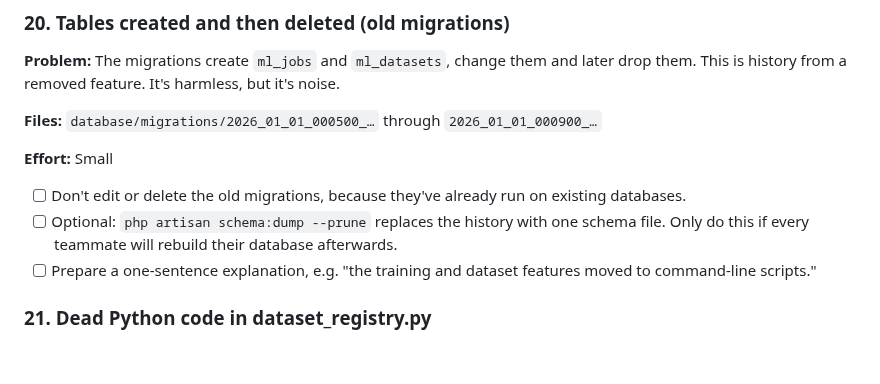
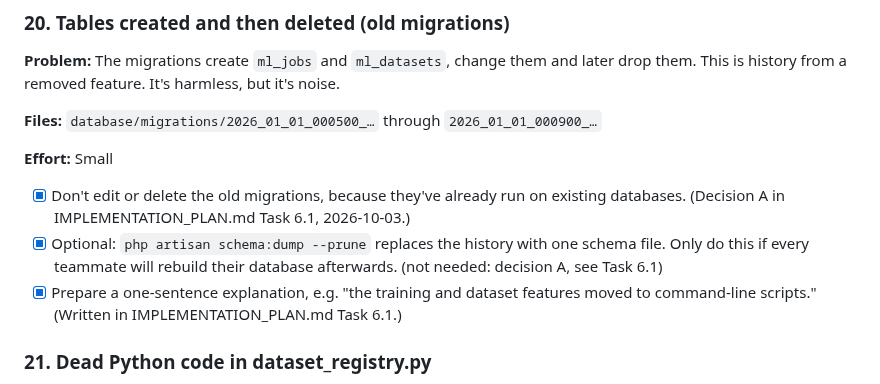
Before and after one commit to MiroLim999/crms-laravel-12, a Markdown page: docs/CODE_REVIEW_TODO.md, the part around the change. Rendered like a GitHub page; blank space fills up the shorter version.

```diff
--- a/docs/CODE_REVIEW_TODO.md
+++ b/docs/CODE_REVIEW_TODO.md
@@ -275,9 +275,9 @@ None of these break anything. They make the code confusing to read and harder to
 
 **Effort:** Small
 
-- [ ] Don't edit or delete the old migrations, because they've already run on existing databases.
-- [ ] Optional: `php artisan schema:dump --prune` replaces the history with one schema file. Only do this if every teammate will rebuild their database afterwards.
-- [ ] Prepare a one-sentence explanation, e.g. "the training and dataset features moved to command-line scripts."
+- [x] Don't edit or delete the old migrations, because they've already run on existing databases. (Decision A in IMPLEMENTATION_PLAN.md Task 6.1, 2026-10-03.)
+- [x] Optional: `php artisan schema:dump --prune` replaces the history with one schema file. Only do this if every teammate will rebuild their database afterwards. (not needed: decision A, see Task 6.1)
+- [x] Prepare a one-sentence explanation, e.g. "the training and dataset features moved to command-line scripts." (Written in IMPLEMENTATION_PLAN.md Task 6.1.)
 
 ### 21. Dead Python code in dataset_registry.py
 
```
Also changed, not shown: docs/IMPLEMENTATION_PLAN.md (+9 -2 lines).
